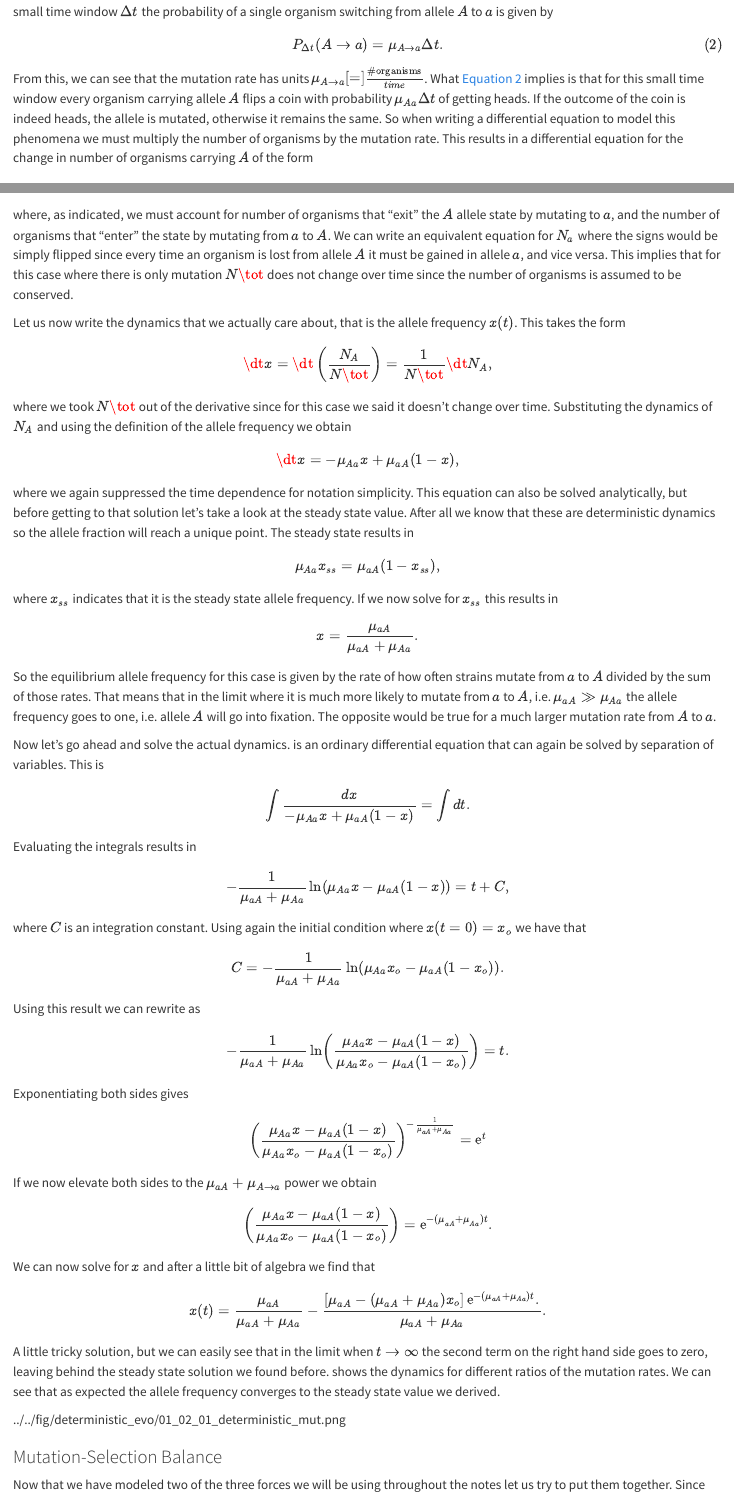
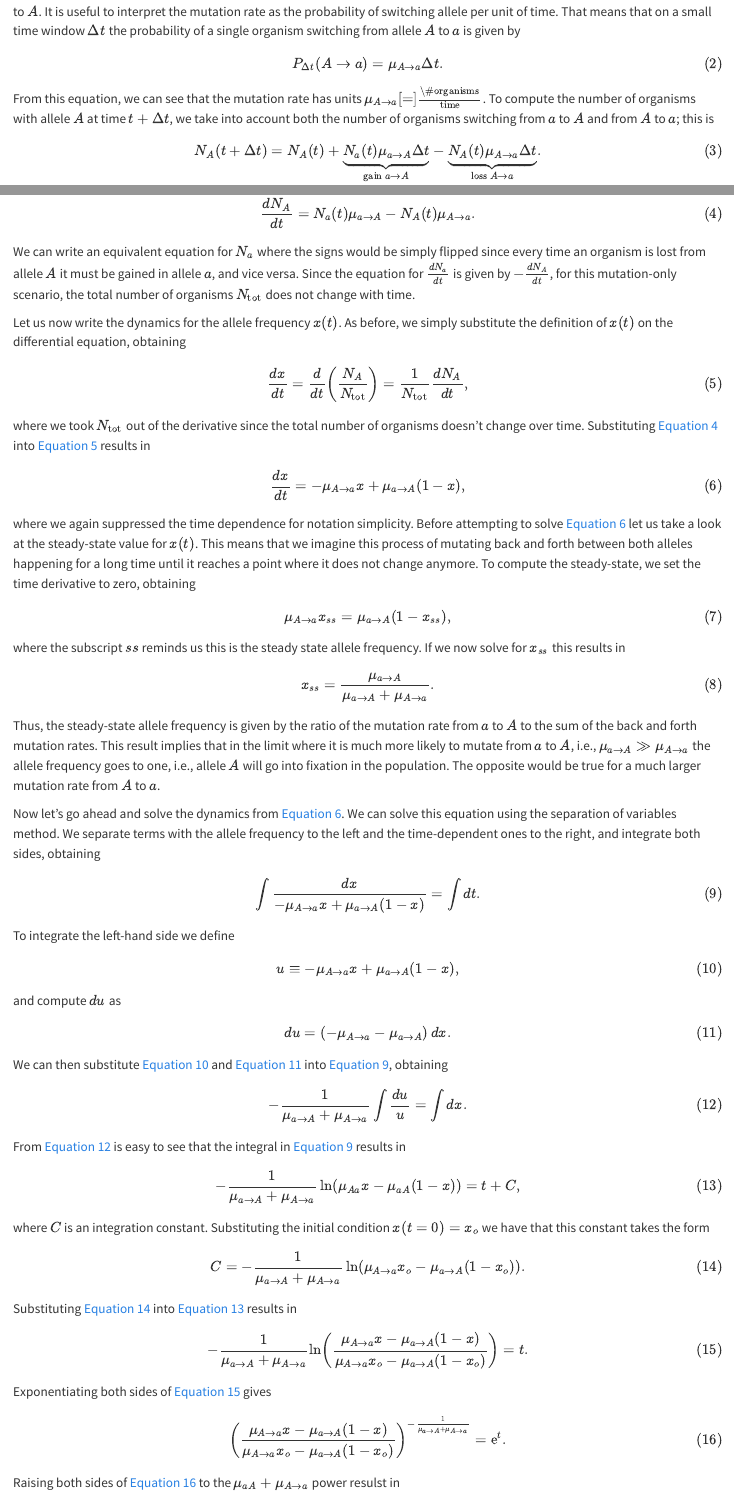
Before and after one commit to mrazomej/stat_gen, a Quarto document (book/_mutation.qmd): the page in a window 1100 px wide, from 440 px down, and a second part further down, joined at a grey line. Rendered offline with R 4.5, knitr and Pandoc in place of Quarto, with nearby package versions.

Commit message:
working on _mutation section?

```diff
--- a/book/_mutation.qmd
+++ b/book/_mutation.qmd
@@ -26,24 +27,17 @@ probability of switching allele per unit of time. That means that on a small
-time window $\Delta t$ the probability of a single organism switching from
-allele $A$ to $a$ is given by
+from $a$ to $A$. It is useful to interpret the mutation rate as the probability
+of switching allele per unit of time. That means that on a small time window
+$\Delta t$ the probability of a single organism switching from allele $A$ to $a$
+is given by
 $$
 P_{\Delta t}(A \rightarrow a) = \mu_{A\rightarrow a} \Delta t.
 $${#eq-prob_mutation}
-From this, we can see that the mutation rate has units $\mu_{A\rightarrow a} [=]
-\frac{\text{#organisms}}{time}$. What @eq-prob_mutation implies is that for this
-small time window every organism carrying allele $A$ flips a coin with
-probability $\mu_{A a} \Delta t$ of getting heads. If the outcome of the coin is
-indeed heads, the allele is mutated, otherwise it remains the same. So when
-writing a differential equation to model this phenomena we must multiply the
-number of organisms by the mutation rate. This results in a differential
-equation for the change in number of organisms carrying $A$
-of the form $$\dt{N_A} =
-  \underbrace{- \mu_{A a} N_A(t)}_{\text{loss } A \rightarrow a}
-  \underbrace{- \mu_{a A} N_a(t)}_{\text{gain } a \rightarrow A},$$
-where, as indicated, we must account for number of organisms that "exit"
-the $A$ allele state by mutating to $a$, and the number of organisms
-that "enter" the state by mutating from $a$ to $A$. We can write an
-equivalent equation for $N_a$ where the signs would be simply flipped
-since every time an organism is lost from allele $A$ it must be gained
-in allele $a$, and vice versa. This implies that for this case where
-there is only mutation $N\tot$ does not change over time since the
-number of organisms is assumed to be conserved.
+From this equation, we can see that the mutation rate has units
+$\mu_{A\rightarrow a} [=] \frac{\text{\#organisms}}{\text{time}}$. To compute
+the number of organisms with allele $A$ at time $t + \Delta t$, we take into
+account both the number of organisms switching from $a$ to $A$ and from $A$ to
+$a$; this is
+$$
+N_A(t + \Delta t) = N_A(t) +
+\underbrace{N_a(t)\mu_{a\rightarrow A} \Delta t}_{\text{gain } a \rightarrow A}
+-\underbrace{N_A(t)\mu_{A\rightarrow a}\Delta t}_{\text{loss } A \rightarrow a}.
+$${#eq-NA_t_delta_t_mut}
@@ -50,65 +49,92 @@ number of organisms is assumed to be conserved.
+\frac{dN_A}{dt} = N_a(t)\mu_{a\rightarrow A} - N_A(t)\mu_{A\rightarrow a}.
+$${#eq-dNA_dt_mut}
+We can write an equivalent equation for $N_a$ where the signs would be simply
+flipped since every time an organism is lost from allele $A$ it must be gained
+in allele $a$, and vice versa. Since the equation for $\frac{dN_a}{dt}$ is
+given by $-\frac{dN_A}{dt}$, for this mutation-only scenario, the total number
+of organisms $N_\text{tot}$ does not change with time.
 
-Let us now write the dynamics that we actually care about, that is the
-allele frequency $x(t)$. This takes the form
-$$\dt{x} = \dt{}\left( {N_A \over N\tot} \right) = {1 \over N\tot} \dt{N_A},$$
-where we took $N\tot$ out of the derivative since for this case we said
-it doesn't change over time. Substituting the dynamics of $N_A$ and
-using the definition of the allele frequency we obtain
-$$\dt{x} = - \mu_{A a} x + \mu_{a A} (1 - x),
-  \label{eq_mutation_ode}$$ where we again suppressed the time
-dependence for notation simplicity. This equation can also be solved
-analytically, but before getting to that solution let's take a look at
-the steady state value. After all we know that these are deterministic
-dynamics so the allele fraction will reach a unique point. The steady
-state results in $$\mu_{A a} x_{ss} = \mu_{a A} (1 - x_{ss}),$$ where
-$x_{ss}$ indicates that it is the steady state allele frequency. If we
-now solve for $x_{ss}$ this results in
-$$x = {\mu_{a A} \over \mu_{a A} + \mu_{A a}}.$$ So the equilibrium
-allele frequency for this case is given by the rate of how often strains
-mutate from $a$ to $A$ divided by the sum of those rates. That means
-that in the limit where it is much more likely to mutate from $a$ to
-$A$, i.e. $\mu_{a A} \gg \mu_{A a}$ the allele frequency goes to one,
-i.e. allele $A$ will go into fixation. The opposite would be true for a
-much larger mutation rate from $A$ to $a$.
+Let us now write the dynamics for the allele frequency $x(t)$. As before, we
+simply substitute the definition of $x(t)$ on the differential equation,
+obtaining
+$$
+\frac{dx}{dt} = \frac{d}{dt} \left( \frac{N_A}{N_\text{tot}} \right) =
+\frac{1}{N_\text{tot}} \frac{dN_A}{dt},
+$${#eq-dx_dt_def_mut}
+where we took $N_\text{tot}$ out of the derivative since the total number of
+organisms doesn't change over time. Substituting @eq-dNA_dt_mut into
+@eq-dx_dt_def_mut results in
+$$
+\frac{dx}{dt} = - \mu_{A\rightarrow a} x + \mu_{a\rightarrow A} (1 - x),
+$${#eq-mutation_ode}
+where we again suppressed the time dependence for notation simplicity. Before
+attempting to solve @eq-mutation_ode let us take a look at the steady-state
+value for $x(t)$. This means that we imagine this process of mutating back and
+forth between both alleles happening for a long time until it reaches a point
+where it does not change anymore. To compute the steady-state, we set the time
+derivative to zero, obtaining
+$$
+\mu_{A\rightarrow a} x_{ss} = \mu_{a\rightarrow A} (1 - x_{ss}),
+$${#eq-steady_state_mut}
+where the subscript $ss$ reminds us this is the steady state allele frequency.
+If we now solve for $x_{ss}$ this results in
+$$
+x_{ss} = \frac{\mu_{a\rightarrow A}}{\mu_{a\rightarrow A}+\mu_{A\rightarrow a}}.
+$${#eq-x_steady_state_mut}
+Thus, the steady-state allele frequency is given by the ratio of the mutation
+rate from $a$ to $A$ to the sum of the back and forth mutation rates. This
+result implies that in the limit where it is much more likely to mutate from $a$
+to $A$, i.e., $\mu_{a\rightarrow A} \gg \mu_{A\rightarrow a}$ the allele
+frequency goes to one, i.e., allele $A$ will go into fixation in the population.
+The opposite would be true for a much larger mutation rate from $A$ to $a$.
 
-Now let's go ahead and solve the actual dynamics. is an ordinary
-differential equation that can again be solved by separation of
-variables. This is
-$$\int {dx \over - \mu_{A a} x + \mu_{a A} (1 - x)} =
-  \int dt.$$ Evaluating the integrals results in
-$$-{1 \over \mu_{a A} + \mu_{A a}}
-  \ln \left( \mu_{A a} x - \mu_{a A} (1 - x) \right) =
-  t + C,
-  \label{eq_mutation_int}$$ where $C$ is an integration constant. Using
-again the initial condition where $x(t=0) = x_o$ we have that
-$$C =  -{1 \over \mu_{a A} + \mu_{A a}}
-  \ln \left( \mu_{A a} x_o - \mu_{a A} (1 - x_o) \right).$$ Using this
-result we can rewrite as $$-{1 \over \mu_{a A} + \mu_{A a}}
-  \ln \left( { \mu_{A a} x - \mu_{a A} (1 - x)
-    \over
-  \mu_{A a} x_o - \mu_{a A} (1 - x_o)} \right) = t.$$ Exponentiating
-both sides gives $$\left( { \mu_{A a} x - \mu_{a A} (1 - x)
-    \over
-  \mu_{A a} x_o - \mu_{a A} (1 - x_o)} \right)^{
-    -{1 \over \mu_{a A} + \mu_{A a}}} = \mathrm{e}^t$$ If we now elevate both
-sides to the $\mu_{a A} + \mu_{A\rightarrow
-a}$ power we obtain $$\left( { \mu_{A a} x - \mu_{a A} (1 - x)
-    \over
-  \mu_{A a} x_o - \mu_{a A} (1 - x_o)} \right) =
-  \mathrm{e}^{- (\mu_{a A} + \mu_{A a}) t}.$$ We can now solve for $x$ and after
-a little bit of algebra we find that $$x(t) = {\mu_{a A}
-  \over
-  \mu_{a A} + \mu_{A a}} -
-  {\left[
-  \mu_{a A} -
-  (\mu_{a A} + \mu_{A a}) x_o
-  \right]
-  \mathrm{e}^{- (\mu_{a A} + \mu_{A a}) t}.
-  \over
-  \mu_{a A} + \mu_{A a}}.$$ A little tricky solution, but we can easily
-see that in the limit when $t
-\rightarrow \infty$ the second term on the right hand side goes to zero,
-leaving behind the steady state solution we found before. shows the
-dynamics for different ratios of the mutation rates. We can see that as
-expected the allele frequency converges to the steady state value we
-derived.
+Now let's go ahead and solve the dynamics from @eq-mutation_ode. We can solve
+this equation using the separation of variables method. We separate terms with
+the allele frequency to the left and the time-dependent ones to the right, and
+integrate both sides, obtaining
+$$
+\int \frac{dx}{- \mu_{A\rightarrow a} x + \mu_{a\rightarrow A} (1 - x)} =
+\int dt.
+$${#eq-dx_dt_sep_variables_mut}
+To integrate the left-hand side we define
+$$
+u \equiv - \mu_{A\rightarrow a} x + \mu_{a\rightarrow A} (1 - x),
+$${#eq-dx_dt_sep_variables_mut_2}
+and compute $du$ as
+$$
+du = \left( - \mu_{A\rightarrow a} - \mu_{a\rightarrow A} \right) dx.
+$${#eq-dx_dt_sep_variables_mut_3}
+We can then substitute @eq-dx_dt_sep_variables_mut_2 and
+@eq-dx_dt_sep_variables_mut_3 into @eq-dx_dt_sep_variables_mut, obtaining
+$$
+-\frac{1}{\mu_{a\rightarrow A} + \mu_{A\rightarrow a}} \int \frac{du}{u} =
+\int dx.
+$${#eq-dx_dt_sep_variables_mut_4}
+From @eq-dx_dt_sep_variables_mut_4 is easy to see that the integral in
+@eq-dx_dt_sep_variables_mut results in
+$$
+-{1 \over \mu_{a\rightarrow A} + \mu_{A\rightarrow a}}
+\ln \left( \mu_{A a} x - \mu_{a A} (1 - x) \right) =
+t + C,
+$${#eq-mutation_int}
+where $C$ is an integration constant. Substituting the initial condition $x(t=0)
+= x_o$ we have that this constant takes the form
+$$
+C =  -{1 \over \mu_{a\rightarrow A} + \mu_{A\rightarrow a}}
+\ln \left( \mu_{A\rightarrow a} x_o - \mu_{a\rightarrow A} (1 - x_o) \right).
+$${#eq-mutation_const}
+Substituting @eq-mutation_const into @eq-mutation_int results in
+$$
+-\frac{1}{\mu_{a\rightarrow A} + \mu_{A\rightarrow a}} \ln \left(
+\frac{ \mu_{A\rightarrow a} x - \mu_{a\rightarrow A} (1 - x)}
+{\mu_{A\rightarrow a} x_o - \mu_{a\rightarrow A} (1 - x_o)}
+\right) = t.
+$${#eq-mutation_sol}
+Exponentiating both sides of @eq-mutation_sol gives
+$$
+\left( \frac{ \mu_{A\rightarrow a} x - \mu_{a\rightarrow A} (1 - x)}
+{\mu_{A\rightarrow a} x_o - \mu_{a\rightarrow A} (1 - x_o)} \right)^{
+-{1 \over \mu_{a\rightarrow A} + \mu_{A\rightarrow a}}} = \mathrm{e}^t.
+$${#eq-mutation_sol_2}
+Raising both sides of @eq-mutation_sol_2 to the $\mu_{a A} + \mu_{A\rightarrow
+a}$ power resulst in
@@ -115,5 +162,5 @@ derived.
 
-../../fig/deterministic_evo/01_02_01_deterministic_mut.png
+![Mutation dynamics](./figures/forces_evolution/_mutation_dynamics){#fig-mutation_dynamics}
 
 ### Mutation-Selection Balance
 
```
Also changed, not shown: book/figures/forces_evolution/_mutation_dynamics.png (added), book/_mutation.qmd (59 more changed lines), 1 other file.
